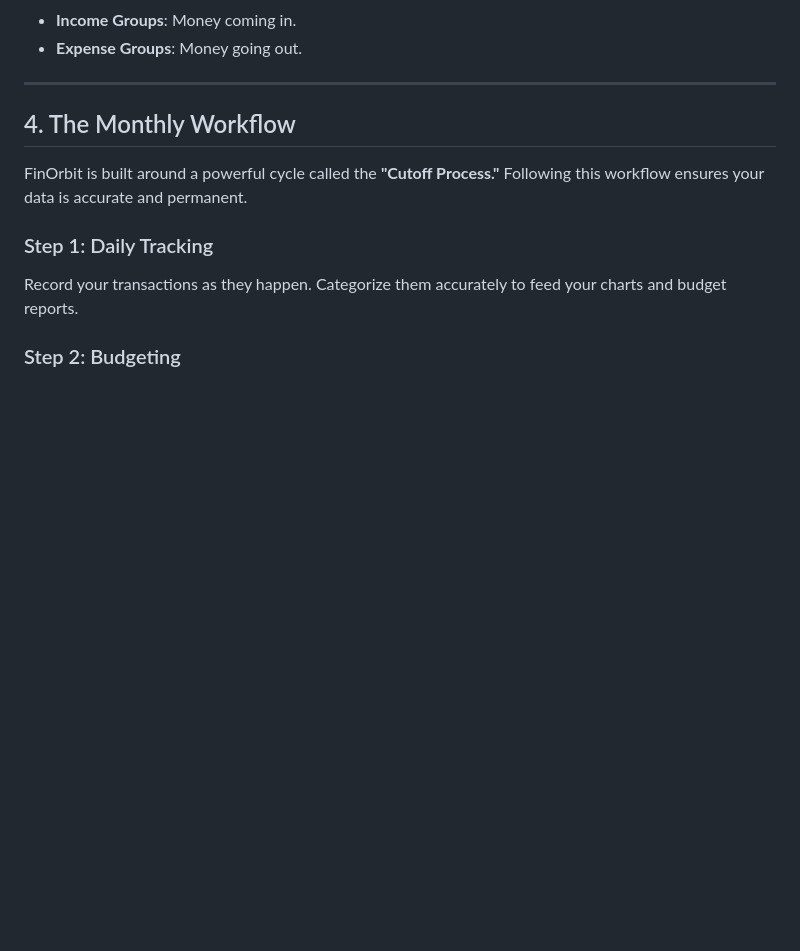
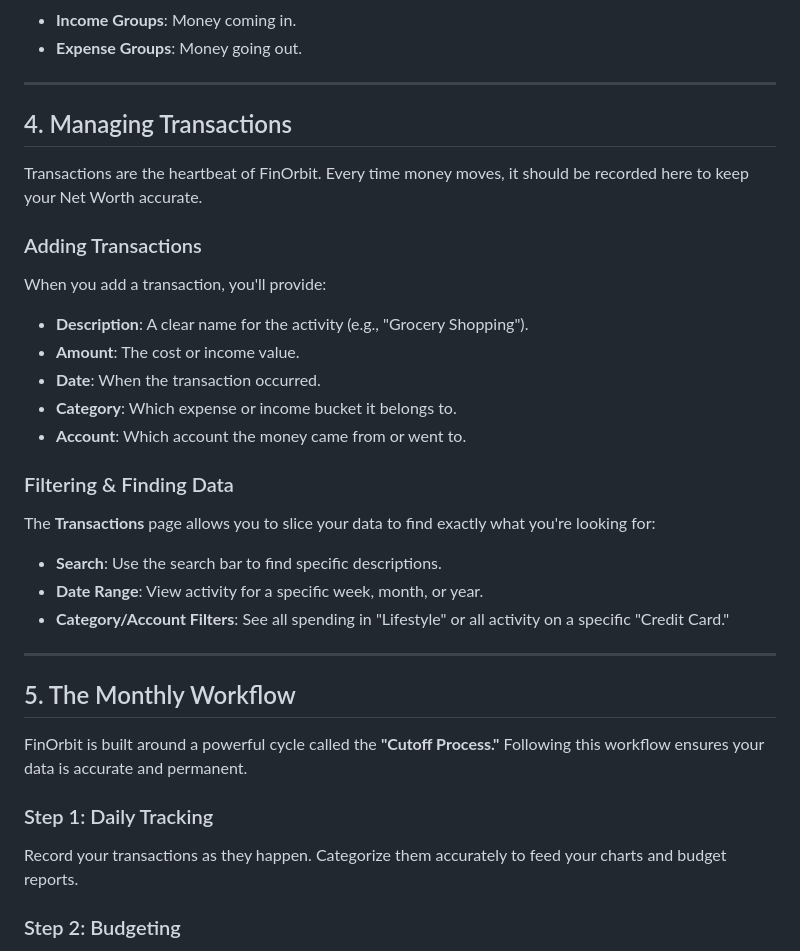
Before and after one commit to JeremyJS20/PersonalFinanceManagement, a Markdown page: USER_GUIDE.md, the part around the change. Drawn GitHub-style; blank space fills up the shorter version.

Commit message:
Enhance User Guide with detailed Transaction management section

```diff
--- a/USER_GUIDE.md
+++ b/USER_GUIDE.md
@@ -35,7 +35,26 @@ Organize your transactions into **Groups** (e.g., "Housing", "Lifestyle") and **
 
 ---
 
-## 4. The Monthly Workflow
+## 4. Managing Transactions
+Transactions are the heartbeat of FinOrbit. Every time money moves, it should be recorded here to keep your Net Worth accurate.
+
+### Adding Transactions
+When you add a transaction, you'll provide:
+-   **Description**: A clear name for the activity (e.g., "Grocery Shopping").
+-   **Amount**: The cost or income value.
+-   **Date**: When the transaction occurred.
+-   **Category**: Which expense or income bucket it belongs to.
+-   **Account**: Which account the money came from or went to.
+
+### Filtering & Finding Data
+The **Transactions** page allows you to slice your data to find exactly what you're looking for:
+-   **Search**: Use the search bar to find specific descriptions.
+-   **Date Range**: View activity for a specific week, month, or year.
+-   **Category/Account Filters**: See all spending in "Lifestyle" or all activity on a specific "Credit Card."
+
+---
+
+## 5. The Monthly Workflow
 FinOrbit is built around a powerful cycle called the **"Cutoff Process."** Following this workflow ensures your data is accurate and permanent.
 
 ### Step 1: Daily Tracking
```
